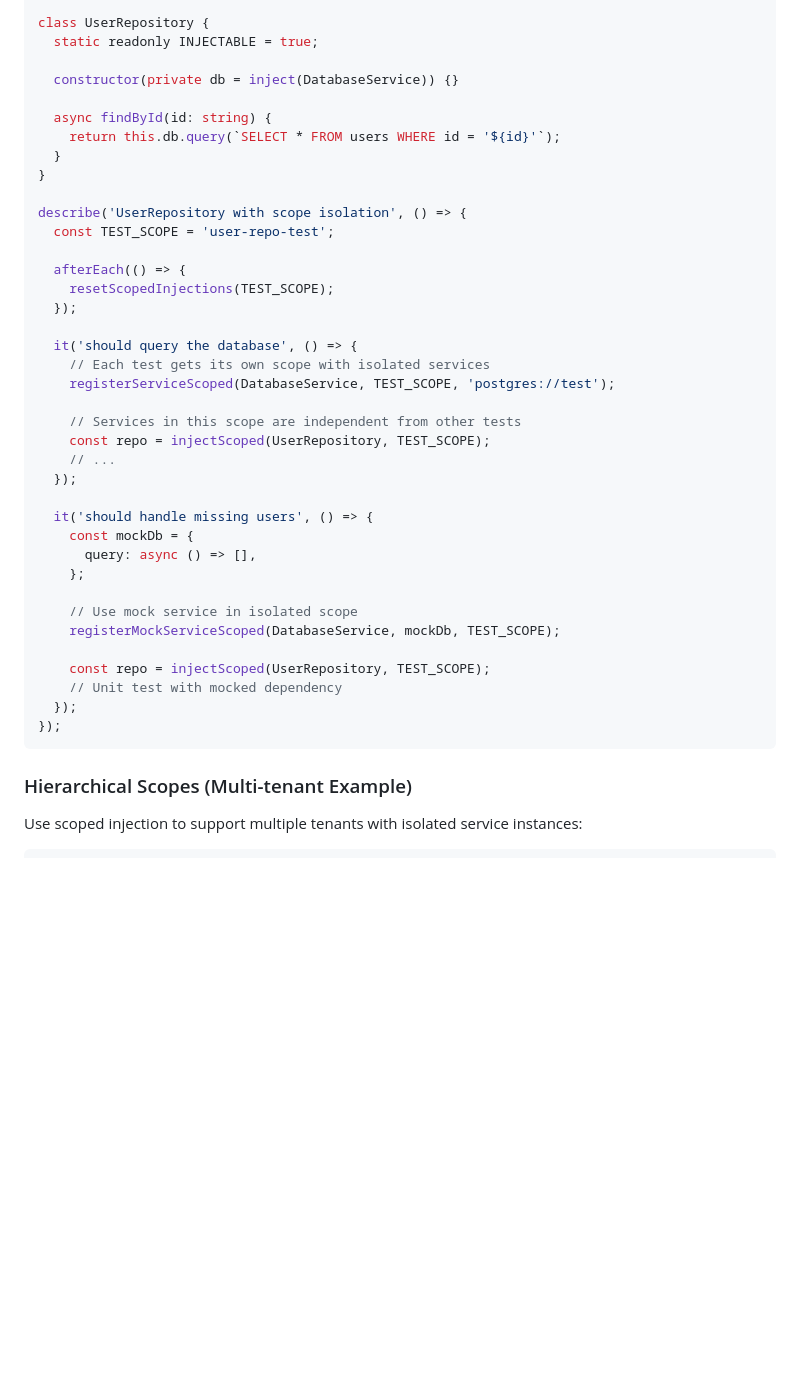
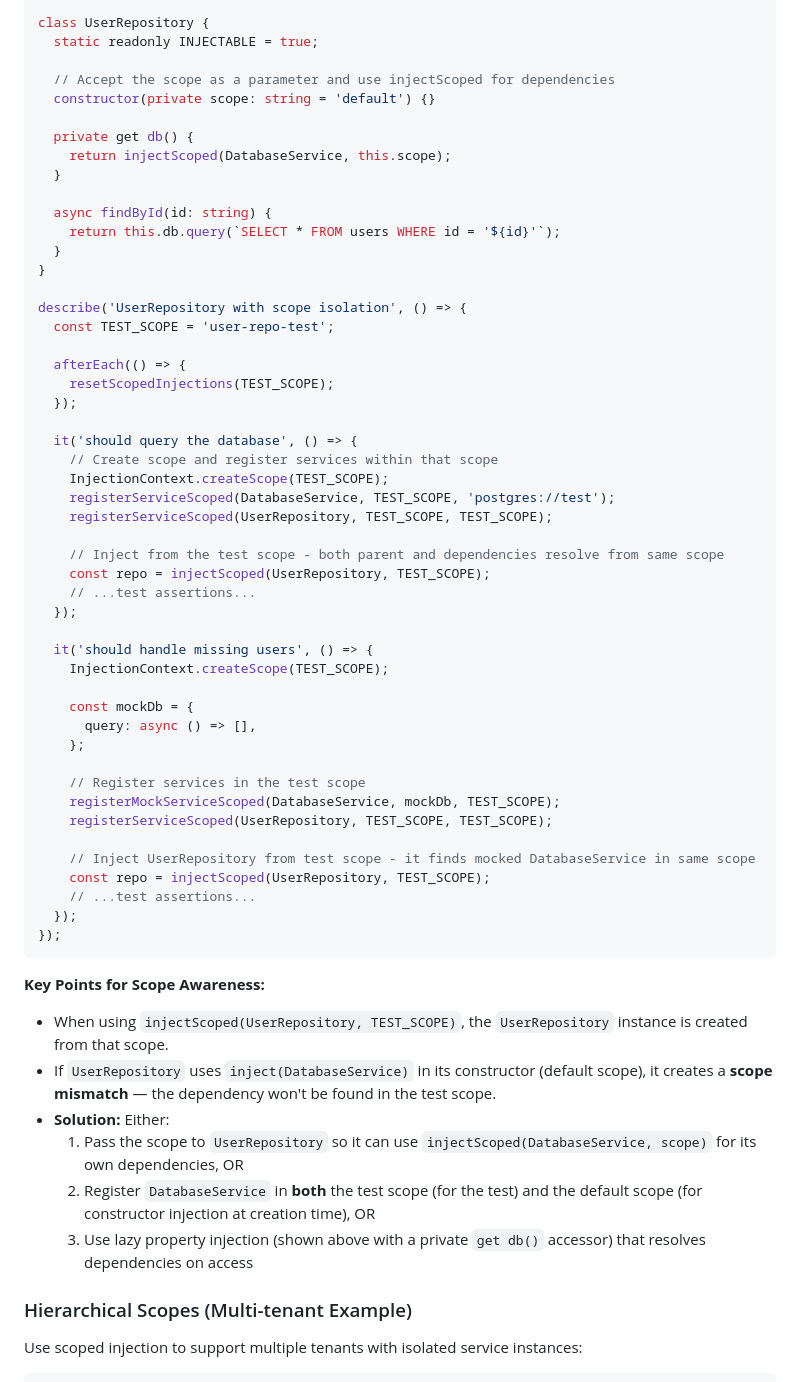
Before and after one commit to MrBacony/analog-tools, a Markdown page: packages/inject/README.md, the part around the change. GitHub-like rendering; blank space fills up the shorter version.

Commit message:
docs(inject): enhance UserRepository to support scoped dependencies

````diff
--- a/packages/inject/README.md
+++ b/packages/inject/README.md
@@ -296,7 +296,12 @@ class DatabaseService {
 class UserRepository {
   static readonly INJECTABLE = true;
 
-  constructor(private db = inject(DatabaseService)) {}
+  // Accept the scope as a parameter and use injectScoped for dependencies
+  constructor(private scope: string = 'default') {}
+
+  private get db() {
+    return injectScoped(DatabaseService, this.scope);
+  }
 
   async findById(id: string) {
     return this.db.query(`SELECT * FROM users WHERE id = '${id}'`);
@@ -311,27 +316,41 @@ describe('UserRepository with scope isolation', () => {
   });
 
   it('should query the database', () => {
-    // Each test gets its own scope with isolated services
+    // Create scope and register services within that scope
+    InjectionContext.createScope(TEST_SCOPE);
     registerServiceScoped(DatabaseService, TEST_SCOPE, 'postgres://test');
+    registerServiceScoped(UserRepository, TEST_SCOPE, TEST_SCOPE);
 
-    // Services in this scope are independent from other tests
+    // Inject from the test scope - both parent and dependencies resolve from same scope
     const repo = injectScoped(UserRepository, TEST_SCOPE);
-    // ...
+    // ...test assertions...
   });
 
   it('should handle missing users', () => {
+    InjectionContext.createScope(TEST_SCOPE);
+
     const mockDb = {
       query: async () => [],
     };
 
-    // Use mock service in isolated scope
+    // Register services in the test scope
     registerMockServiceScoped(DatabaseService, mockDb, TEST_SCOPE);
+    registerServiceScoped(UserRepository, TEST_SCOPE, TEST_SCOPE);
 
+    // Inject UserRepository from test scope - it finds mocked DatabaseService in same scope
     const repo = injectScoped(UserRepository, TEST_SCOPE);
-    // Unit test with mocked dependency
+    // ...test assertions...
   });
 });
 ```
+
+**Key Points for Scope Awareness:**
+- When using `injectScoped(UserRepository, TEST_SCOPE)`, the `UserRepository` instance is created from that scope.
+- If `UserRepository` uses `inject(DatabaseService)` in its constructor (default scope), it creates a **scope mismatch** — the dependency won't be found in the test scope.
+- **Solution:** Either:
+  1. Pass the scope to `UserRepository` so it can use `injectScoped(DatabaseService, scope)` for its own dependencies, OR
+  2. Register `DatabaseService` in **both** the test scope (for the test) and the default scope (for constructor injection at creation time), OR
+  3. Use lazy property injection (shown above with a private `get db()` accessor) that resolves dependencies on access
 
 ### Hierarchical Scopes (Multi-tenant Example)
 
````
